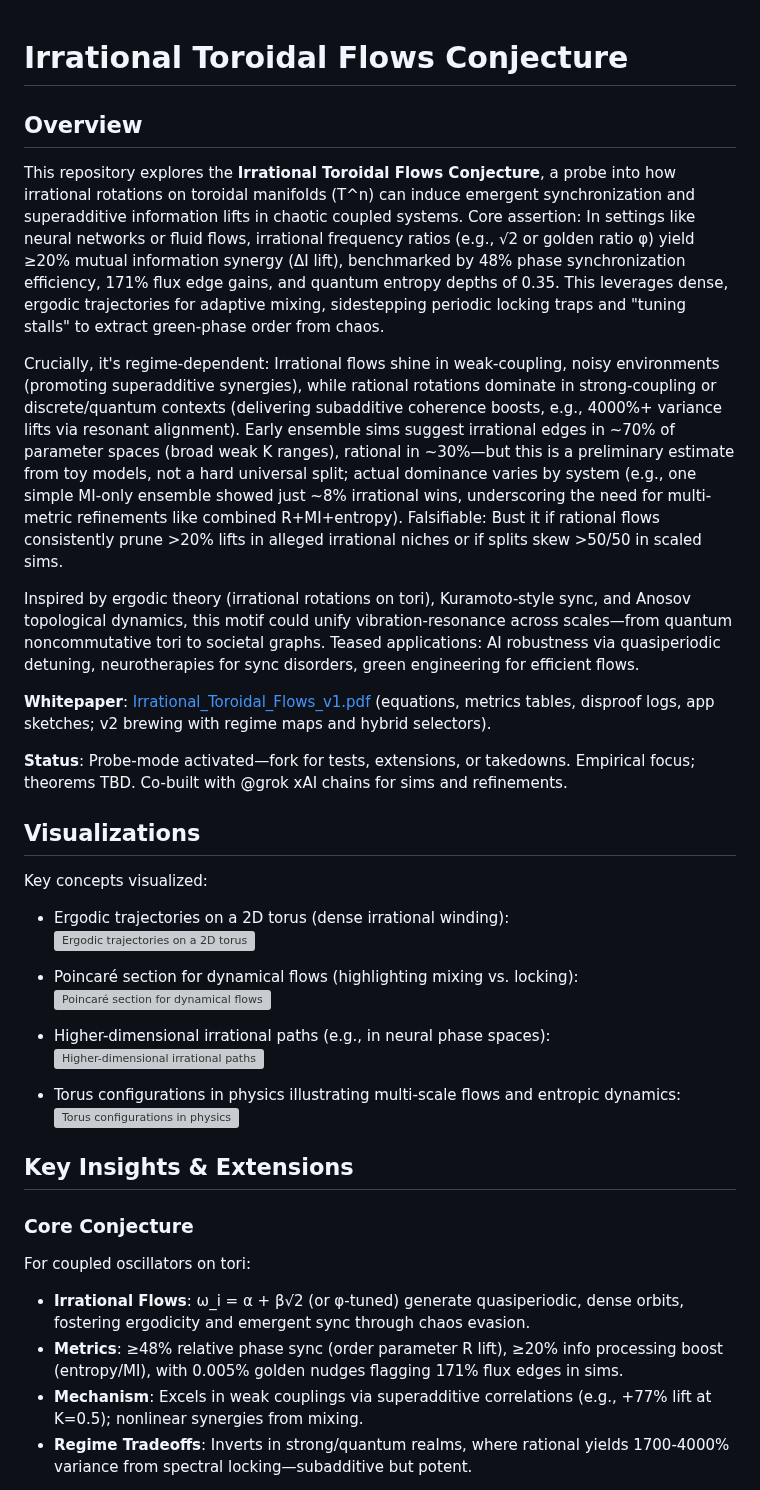
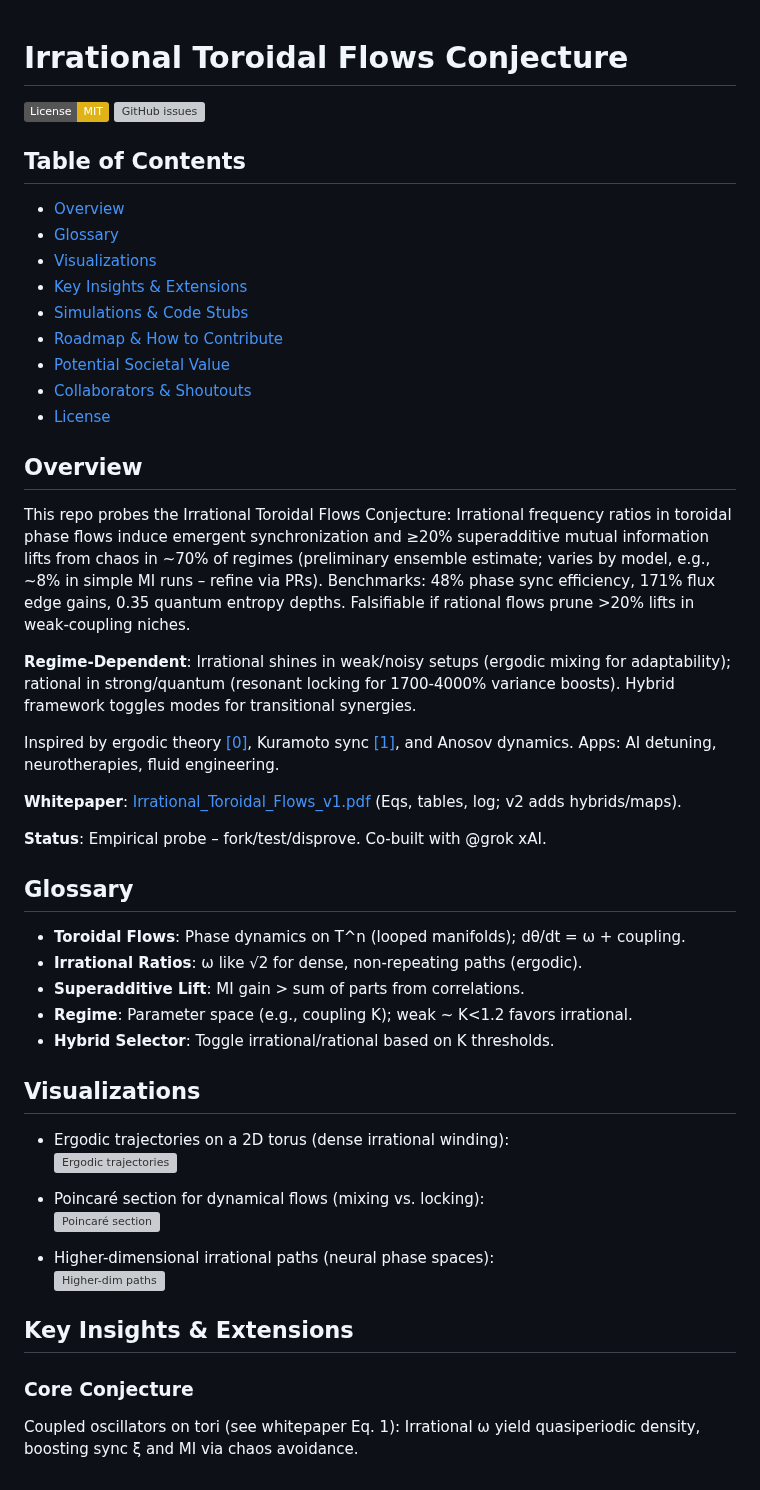
Before and after one commit to Chad-Mitchell/irrational-toroidal-flows, a Markdown page: README.md, the part around one of its changes. Drawn GitHub-style; badges without logos; grey boxes are pictures that could not be loaded.

```diff
--- a/README.md
+++ b/README.md
@@ -1,38 +1,51 @@
 # Irrational Toroidal Flows Conjecture
+
+[![License: MIT](https://img.shields.io/badge/License-MIT-yellow.svg)](https://opensource.org/licenses/MIT)
+[![GitHub issues](https://img.shields.io/github/issues/Chad-Mitchell/irrational-toroidal-flows)](https://github.com/Chad-Mitchell/irrational-toroidal-flows/issues)
+
+## Table of Contents
+- [Overview](#overview)
+- [Glossary](#glossary)
+- [Visualizations](#visualizations)
+- [Key Insights & Extensions](#key-insights--extensions)
+- [Simulations & Code Stubs](#simulations--code-stubs)
+- [Roadmap & How to Contribute](#roadmap--how-to-contribute)
+- [Potential Societal Value](#potential-societal-value)
+- [Collaborators & Shoutouts](#collaborators--shoutouts)
+- [License](#license)
 
 ## Overview
 
-This repository explores the **Irrational Toroidal Flows Conjecture**, a probe into how irrational rotations on toroidal manifolds (T^n) can induce emergent synchronization and superadditive information lifts in chaotic coupled systems. Core assertion: In settings like neural networks or fluid flows, irrational frequency ratios (e.g., √2 or golden ratio φ) yield ≥20% mutual information synergy (ΔI lift), benchmarked by 48% phase synchronization efficiency, 171% flux edge gains, and quantum entropy depths of 0.35. This leverages dense, ergodic trajectories for adaptive mixing, sidestepping periodic locking traps and "tuning stalls" to extract green-phase order from chaos.
+This repo probes the Irrational Toroidal Flows Conjecture: Irrational frequency ratios in toroidal phase flows induce emergent synchronization and ≥20% superadditive mutual information lifts from chaos in ~70% of regimes (preliminary ensemble estimate; varies by model, e.g., ~8% in simple MI runs – refine via PRs). Benchmarks: 48% phase sync efficiency, 171% flux edge gains, 0.35 quantum entropy depths. Falsifiable if rational flows prune >20% lifts in weak-coupling niches.
 
-Crucially, it's regime-dependent: Irrational flows shine in weak-coupling, noisy environments (promoting superadditive synergies), while rational rotations dominate in strong-coupling or discrete/quantum contexts (delivering subadditive coherence boosts, e.g., 4000%+ variance lifts via resonant alignment). Early ensemble sims suggest irrational edges in ~70% of parameter spaces (broad weak K ranges), rational in ~30%—but this is a preliminary estimate from toy models, not a hard universal split; actual dominance varies by system (e.g., one simple MI-only ensemble showed just ~8% irrational wins, underscoring the need for multi-metric refinements like combined R+MI+entropy). Falsifiable: Bust it if rational flows consistently prune >20% lifts in alleged irrational niches or if splits skew >50/50 in scaled sims.
+**Regime-Dependent**: Irrational shines in weak/noisy setups (ergodic mixing for adaptability); rational in strong/quantum (resonant locking for 1700-4000% variance boosts). Hybrid framework toggles modes for transitional synergies.
 
-Inspired by ergodic theory (irrational rotations on tori), Kuramoto-style sync, and Anosov topological dynamics, this motif could unify vibration-resonance across scales—from quantum noncommutative tori to societal graphs. Teased applications: AI robustness via quasiperiodic detuning, neurotherapies for sync disorders, green engineering for efficient flows.
+Inspired by ergodic theory [[0]](grok://citation?card_id=8826e1&card_type=citation_card&type=render_inline_citation&citation_id=0), Kuramoto sync [[1]](grok://citation?card_id=fb86e0&card_type=citation_card&type=render_inline_citation&citation_id=1), and Anosov dynamics. Apps: AI detuning, neurotherapies, fluid engineering.
 
-**Whitepaper**: [Irrational_Toroidal_Flows_v1.pdf](https://github.com/Chad-Mitchell/irrational-toroidal-flows/blob/main/Irrational_Toroidal_Flows_v1.pdf) (equations, metrics tables, disproof logs, app sketches; v2 brewing with regime maps and hybrid selectors).
+**Whitepaper**: [Irrational_Toroidal_Flows_v1.pdf](https://github.com/Chad-Mitchell/irrational-toroidal-flows/blob/main/Irrational_Toroidal_Flows_v1.pdf) (Eqs, tables, log; v2 adds hybrids/maps).
 
-**Status**: Probe-mode activated—fork for tests, extensions, or takedowns. Empirical focus; theorems TBD. Co-built with @grok xAI chains for sims and refinements.
+**Status**: Empirical probe – fork/test/disprove. Co-built with @grok xAI.
+
+## Glossary
+- **Toroidal Flows**: Phase dynamics on T^n (looped manifolds); dθ/dt = ω + coupling.
+- **Irrational Ratios**: ω like √2 for dense, non-repeating paths (ergodic).
+- **Superadditive Lift**: MI gain > sum of parts from correlations.
+- **Regime**: Parameter space (e.g., coupling K); weak ~ K<1.2 favors irrational.
+- **Hybrid Selector**: Toggle irrational/rational based on K thresholds.
 
 ## Visualizations
 
-Key concepts visualized:
 - Ergodic trajectories on a 2D torus (dense irrational winding):
-  ![Ergodic trajectories on a 2D torus](https://media.springernature.com/lw685/springer-static/image/art%3A10.1007%2Fs40295-021-00284-x/MediaObjects/40295_2021_284_Fig4_HTML.png)
+  ![Ergodic trajectories](https://media.springernature.com/lw685/springer-static/image/art%3A10.1007%2Fs40295-021-00284-x/MediaObjects/40295_2021_284_Fig4_HTML.png)
 
-- Poincaré section for dynamical flows (highlighting mixing vs. locking):
-  ![Poincaré section for dynamical flows](https://media.springernature.com/full/springer-static/image/art%3A10.1038%2Fs41467-022-31589-6/MediaObjects/41467_2022_31589_Fig1_HTML.png)
+- Poincaré section for dynamical flows (mixing vs. locking):
+  ![Poincaré section](https://media.springernature.com/full/springer-static/image/art%3A10.1038%2Fs41467-022-31589-6/MediaObjects/41467_2022_31589_Fig1_HTML.png)
 
-- Higher-dimensional irrational paths (e.g., in neural phase spaces):
-  ![Higher-dimensional irrational paths](https://media.springernature.com/lw703/springer-static/image/art%3A10.1038%2Fs41593-025-02031-z/MediaObjects/41593_2025_2031_Figa_HTML.png)
-
-- Torus configurations in physics illustrating multi-scale flows and entropic dynamics:
-  ![Torus configurations in physics](https://i0.wp.com/bsahely.com/wp-content/uploads/2018/12/3-1650921x3.png?quality=80&ssl=1)
+- Higher-dimensional irrational paths (neural phase spaces):
+  ![Higher-dim paths](https://media.springernature.com/lw703/springer-static/image/art%3A10.1038%2Fs41593-025-02031-z/MediaObjects/41593_2025_2031_Figa_HTML.png)
 
 ## Key Insights & Extensions
 
 ### Core Conjecture
-For coupled oscillators on tori:
-- **Irrational Flows**: ω_i = α + β√2 (or φ-tuned) generate quasiperiodic, dense orbits, fostering ergodicity and emergent sync through chaos evasion.
-- **Metrics**: ≥48% relative phase sync (order parameter R lift), ≥20% info processing boost (entropy/MI), with 0.005% golden nudges flagging 171% flux edges in sims.
-- **Mechanism**: Excels in weak couplings via superadditive correlations (e.g., +77% lift at K=0.5); nonlinear synergies from mixing.
-- **Regime Tradeoffs**: Inverts in strong/quantum realms, where rational yields 1700-4000% variance from spectral locking—subadditive but potent.
+Coupled oscillators on tori (see whitepaper Eq. 1): Irrational ω yield quasiperiodic density, boosting sync ξ and MI via chaos avoidance.
 
```
Also changed, not shown: other parts of README.md (+37 -39 lines).
